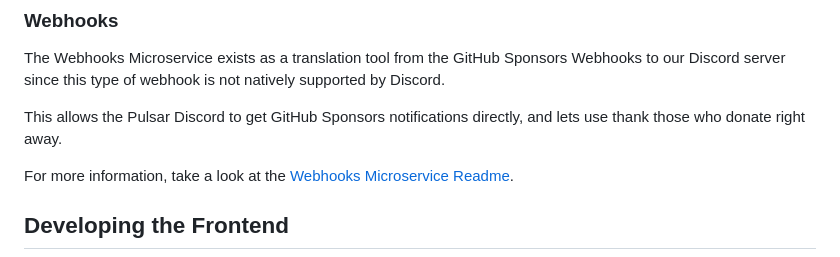
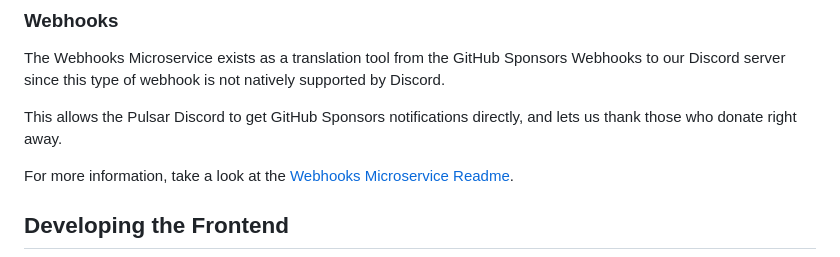
Before and after one commit to pulsar-edit/package-frontend, a Markdown page: README.md, the part around the change. Rendered like a GitHub page.

Commit message:
Update README.md
Co-authored-by: Daeraxa <58074586+Daeraxa@users.noreply.github.com>

```diff
--- a/README.md
+++ b/README.md
@@ -102,7 +102,7 @@ Additionally for easy access on how to use the download link, take a look at the
 
 The Webhooks Microservice exists as a translation tool from the GitHub Sponsors Webhooks to our Discord server since this type of webhook is not natively supported by Discord.
 
-This allows the Pulsar Discord to get GitHub Sponsors notifications directly, and lets use thank those who donate right away.
+This allows the Pulsar Discord to get GitHub Sponsors notifications directly, and lets us thank those who donate right away.
 
 For more information, take a look at the [Webhooks Microservice Readme](./microservices/webhooks/README.md).
 
```
